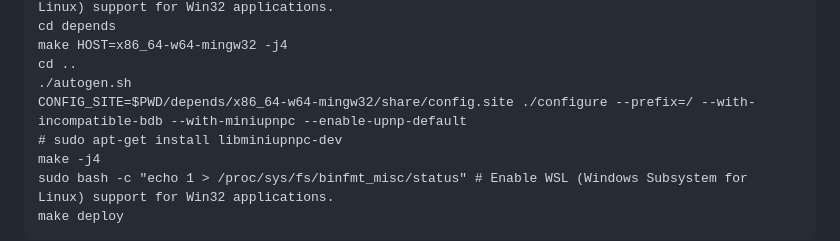
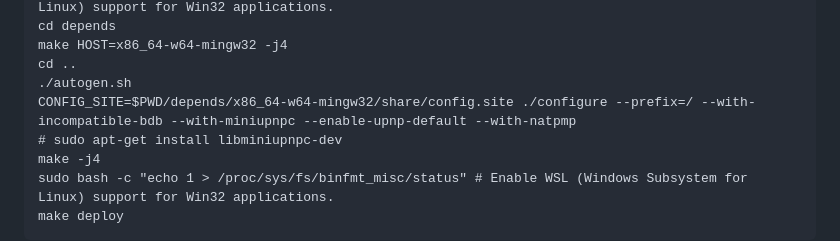
Before and after one commit to koh-gt/ferrite-core, a Markdown page: doc/build-windows.md, the part around the change. Rendered like a GitHub page.

Commit message:
natpmp - Update build-windows.md

```diff
--- a/doc/build-windows.md
+++ b/doc/build-windows.md
@@ -116,7 +116,7 @@ Build using:
     make HOST=x86_64-w64-mingw32 -j4
     cd ..
     ./autogen.sh
-    CONFIG_SITE=$PWD/depends/x86_64-w64-mingw32/share/config.site ./configure --prefix=/ --with-incompatible-bdb --with-miniupnpc --enable-upnp-default
+    CONFIG_SITE=$PWD/depends/x86_64-w64-mingw32/share/config.site ./configure --prefix=/ --with-incompatible-bdb --with-miniupnpc --enable-upnp-default --with-natpmp
     # sudo apt-get install libminiupnpc-dev
     make -j4
     sudo bash -c "echo 1 > /proc/sys/fs/binfmt_misc/status" # Enable WSL (Windows Subsystem for Linux) support for Win32 applications.
```
